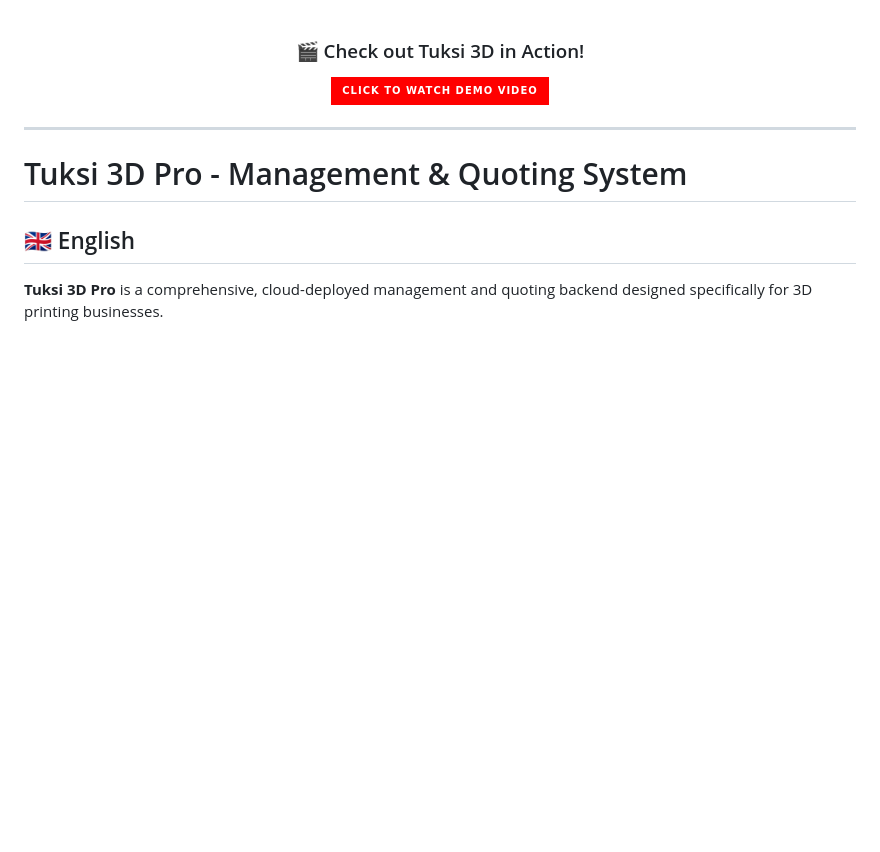
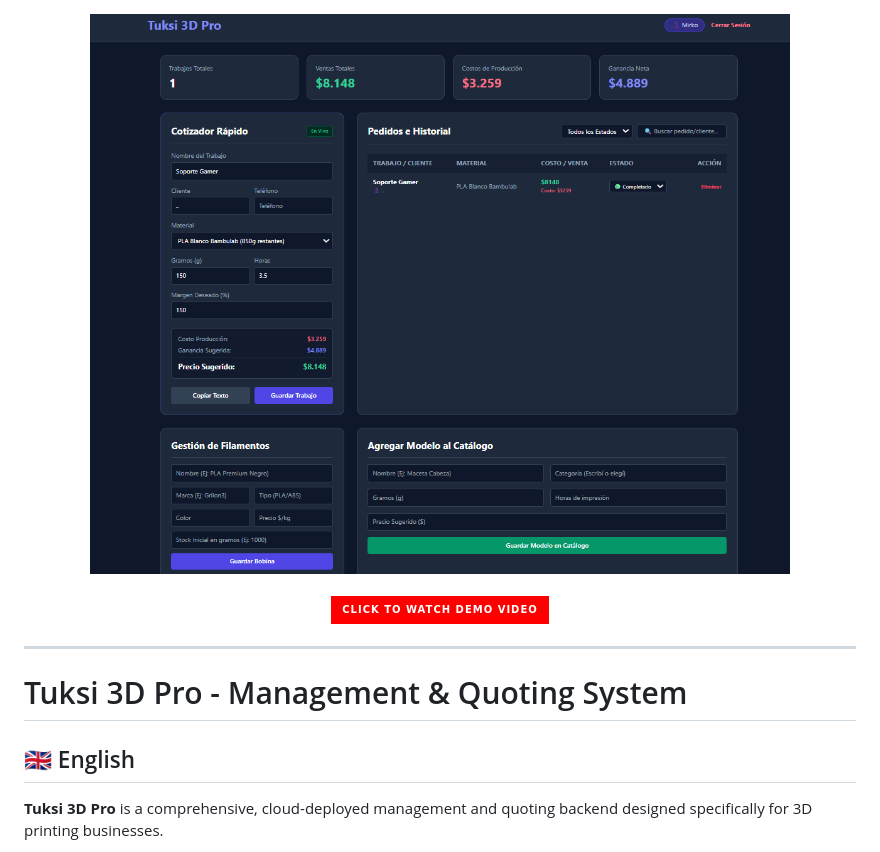
Before and after one commit to Mirko-Lauc/tuksi3d-backend, a Markdown page: README.md, the part around the change. GitHub-like rendering; badges without logos; blank space fills up the shorter version.

```diff
--- a/README.md
+++ b/README.md
@@ -1,6 +1,6 @@
-
 <div align="center">
-  <h3>🎬 Check out Tuksi 3D in Action!</h3>
+  <img src="https://github.com/Mirko-Lauc/tuksi3d-backend/blob/11b3c054bb106b7aac1345a4c157839f76aaf9d5/Tuksi-image.png" alt="Tuksi 3D Dashboard Preview" width="100%">
+  <br><br>
   <a href="https://github.com/Mirko-Lauc/tuksi3d-backend/blob/main/Tuksi-demo.mp4">
     <img src="https://img.shields.io/badge/Click%20to%20Watch%20Demo%20Video-FF0000?style=for-the-badge&logo=youtube&logoColor=white" alt="Watch Demo">
   </a>
```
